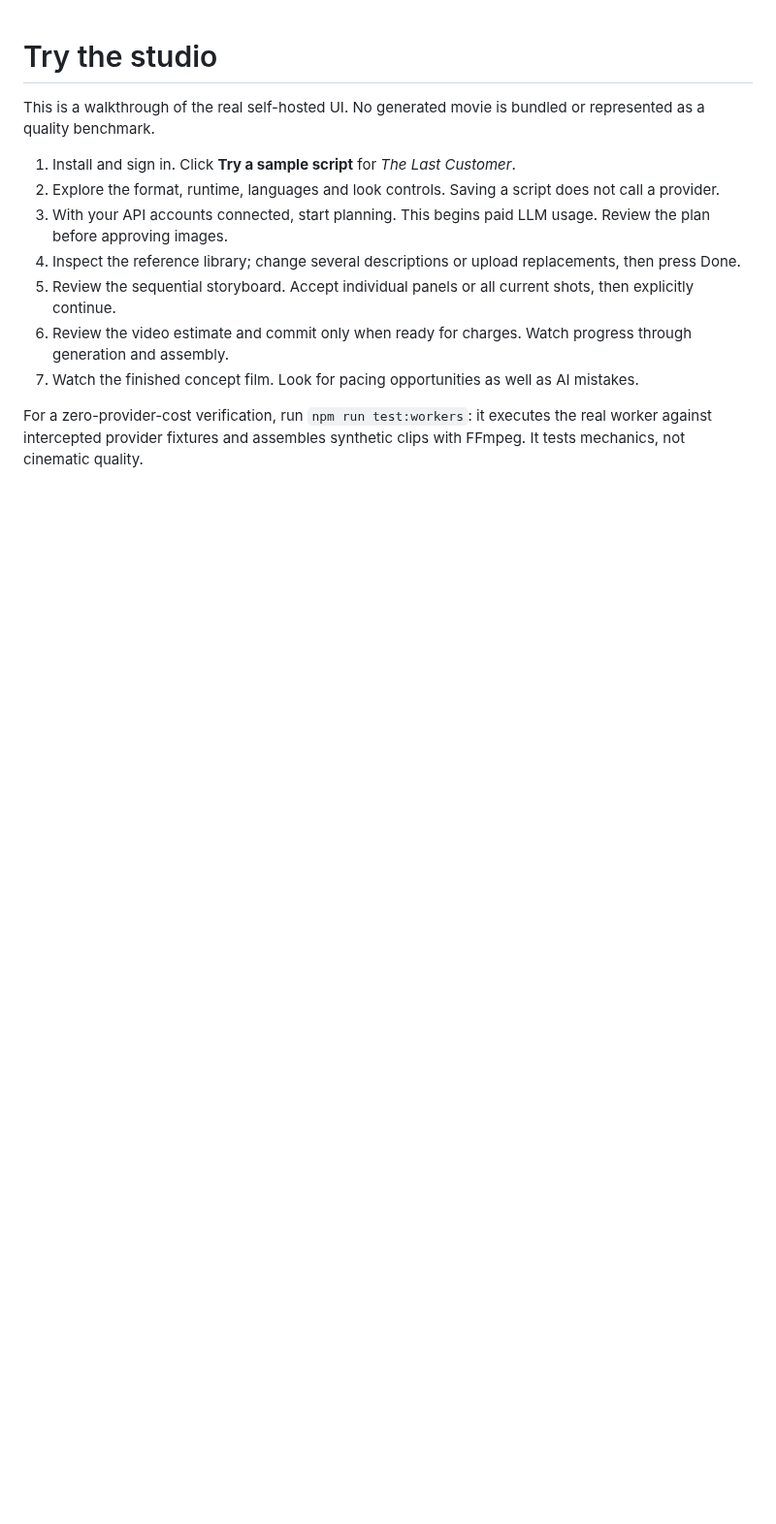
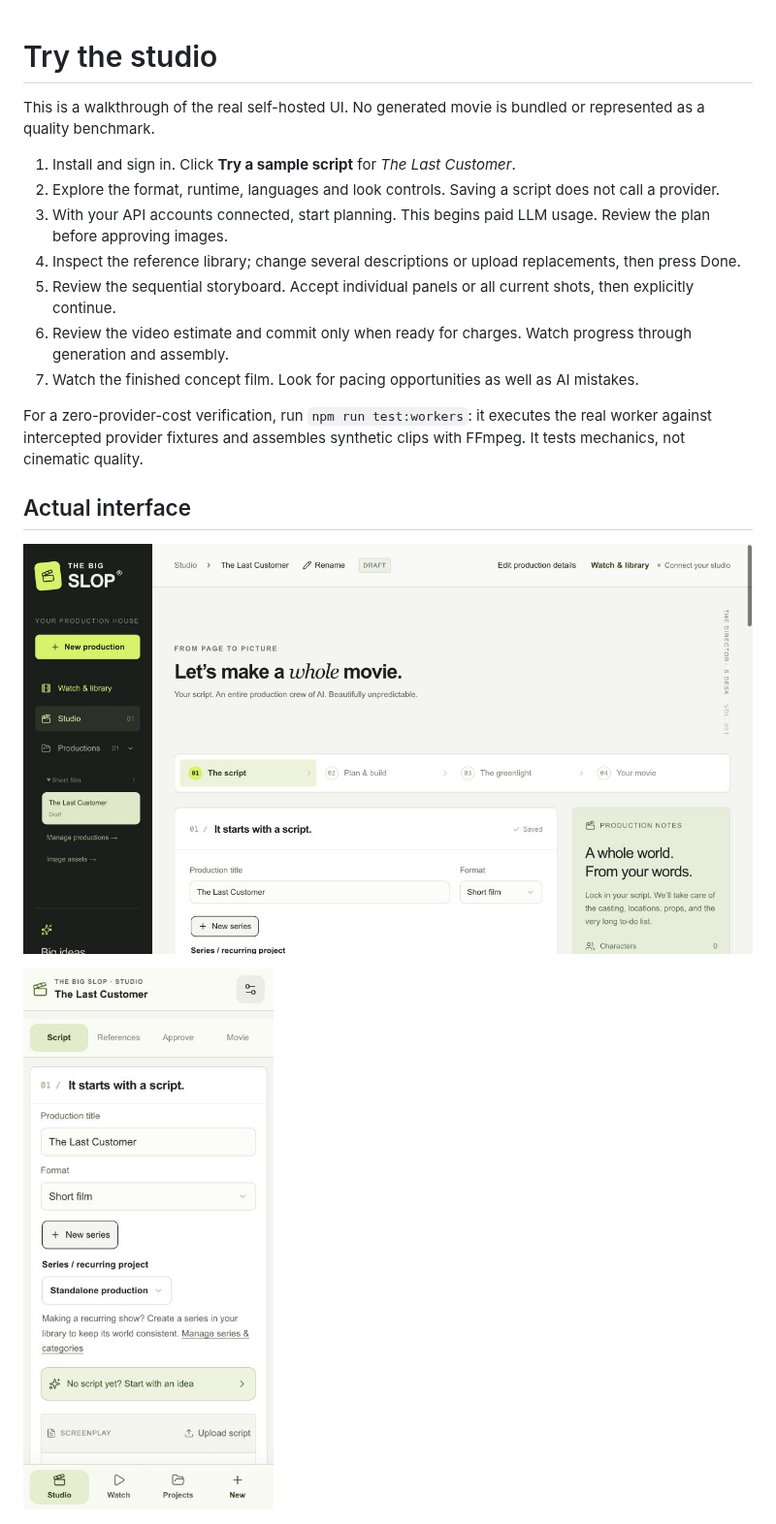
Before and after one commit to leviseyes/the-big-slop, a Markdown page: docs/demo.md, the part around the change. Shown at 97% size. Drawn GitHub-style; pictures changed too: docs/images/studio-desktop.png (added), docs/images/studio-mobile.png (added); blank space fills up the shorter version.

```diff
--- a/docs/demo.md
+++ b/docs/demo.md
@@ -11,3 +11,9 @@ This is a walkthrough of the real self-hosted UI. No generated movie is bundled
 7. Watch the finished concept film. Look for pacing opportunities as well as AI mistakes.
 
 For a zero-provider-cost verification, run `npm run test:workers`: it executes the real worker against intercepted provider fixtures and assembles synthetic clips with FFmpeg. It tests mechanics, not cinematic quality.
+
+## Actual interface
+
+![Desktop studio](images/studio-desktop.png)
+
+<img src="images/studio-mobile.png" alt="Mobile studio at 390 pixels wide" width="320">
```
Also changed, not shown: CONTRIBUTING.md (+2 -0 lines), README.md (+2 -0 lines), 7 other files.
